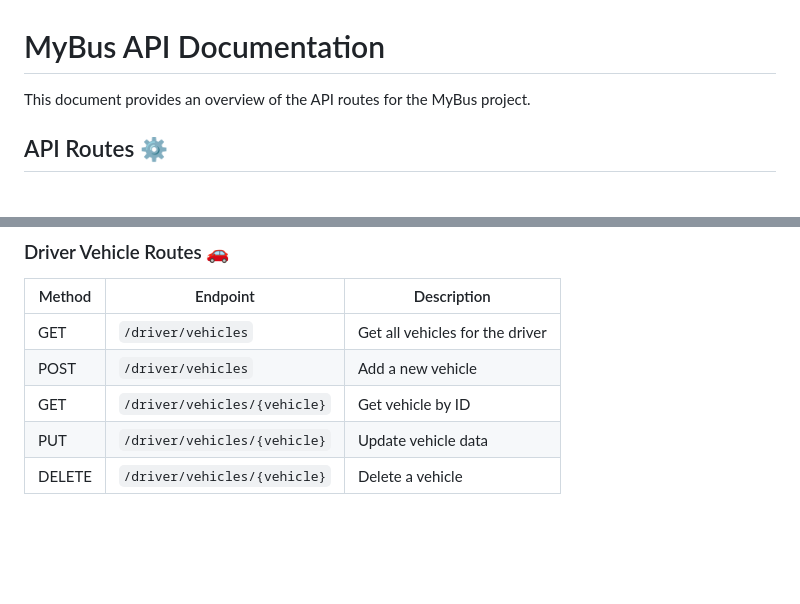
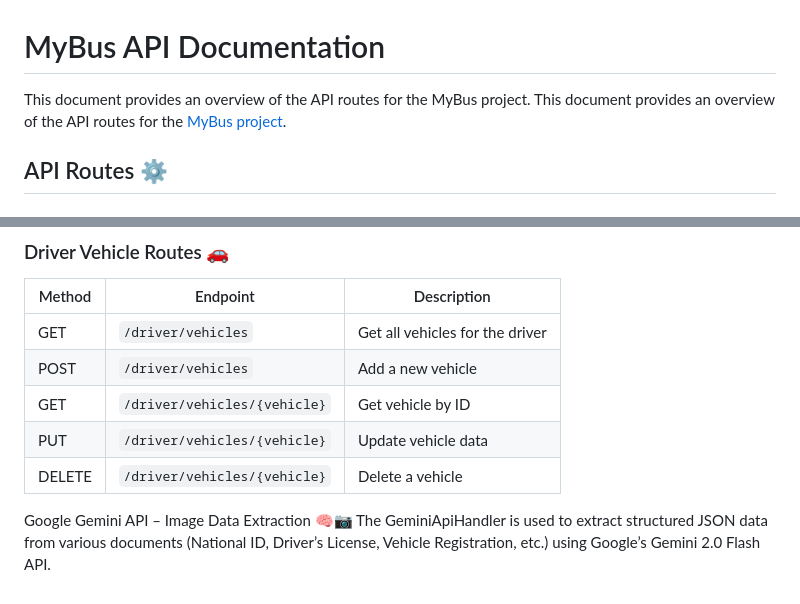
Before and after one commit to abdelrhman-arfat/mybus, a Markdown page: README.md, 2 parts joined by grey strips. Drawn GitHub-style; blank space fills up the shorter version.

```diff
--- a/README.md
+++ b/README.md
@@ -1,9 +1,7 @@
 # MyBus API Documentation
 
 This document provides an overview of the API routes for the MyBus project.
-
-
-
+This document provides an overview of the API routes for the [MyBus project](https://abdelrhman-arfat.github.io/mybus/).
 
 
 ## API Routes ⚙️
@@ -93,3 +91,6 @@ These routes manage driver profiles and statistics.
 | GET    | `/driver/vehicles/{vehicle}` | Get vehicle by ID               |
 | PUT    | `/driver/vehicles/{vehicle}` | Update vehicle data             |
 | DELETE | `/driver/vehicles/{vehicle}` | Delete a vehicle                |
+
+Google Gemini API – Image Data Extraction 🧠📷
+The GeminiApiHandler is used to extract structured JSON data from various documents (National ID, Driver’s License, Vehicle Registration, etc.) using Google’s Gemini 2.0 Flash API.
```
